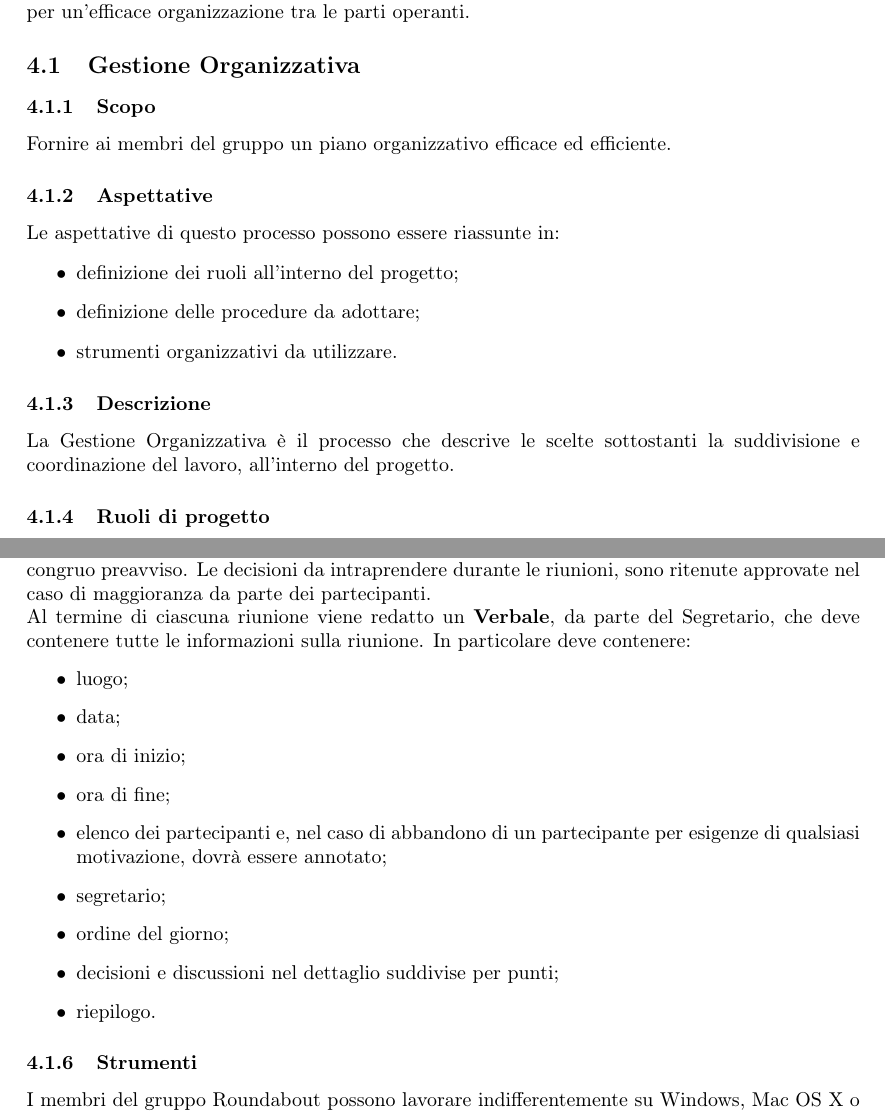
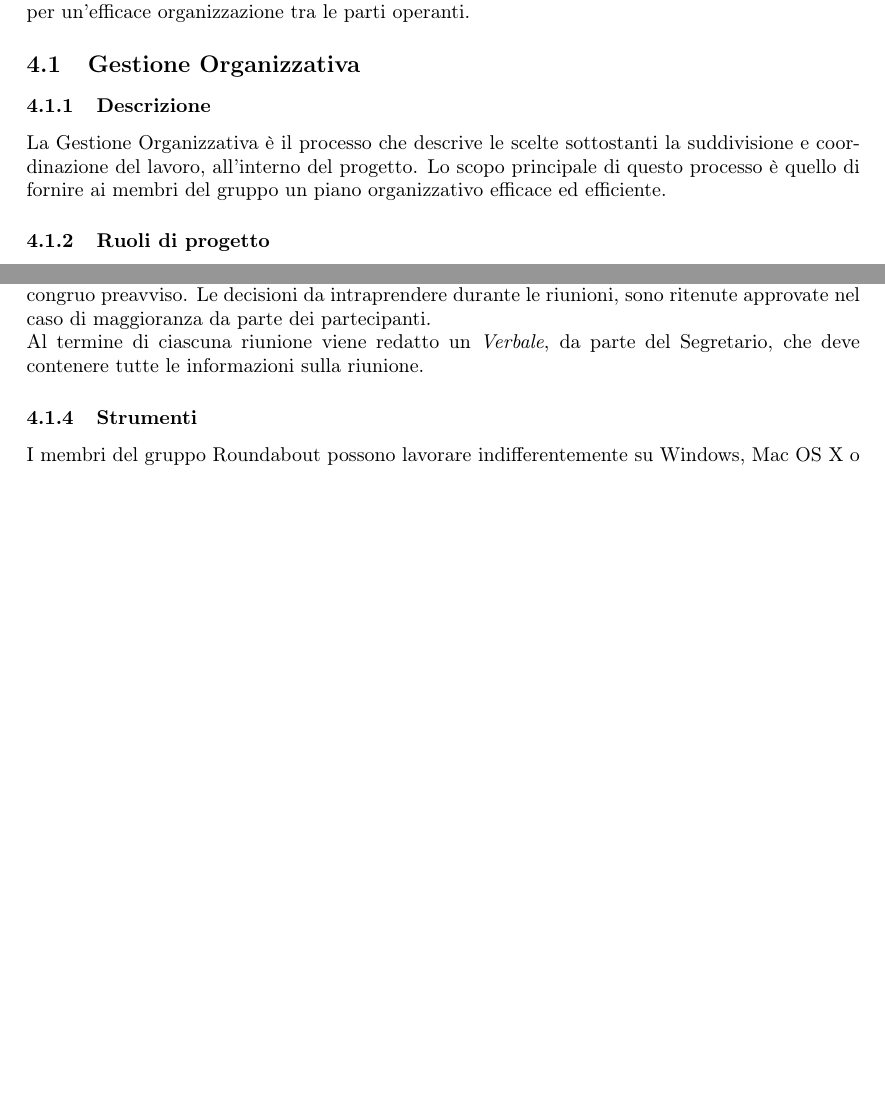
Before and after one commit to Rounadbout/Documentazione, a LaTeX document (Interni/Norme_progetto/norme_di_progetto.tex, which reads Interni/Norme_progetto/config/commands.tex, Interni/Norme_progetto/res/sections/04-ProcessiOrganizzativi.tex): two parts of pages 13 and 16 of 17 before the commit and two parts of pages 13 and 15 of 16 after it, joined at a grey line, cut so that both start at the same text, the shorter picture padded with empty space. Compiled offline with pdfLaTeX.

Commit message:
Correzioni imprecisioni Processi Organizzativi

```diff
--- a/Interni/Norme_progetto/config/commands.tex
+++ b/Interni/Norme_progetto/config/commands.tex
@@ -1,6 +1,6 @@
 %Lista dei comandi personalizzati
 \newcommand{\docTitle}{Norme di Progetto}
-\newcommand{\docVersion}{0.2.0}
+\newcommand{\docVersion}{0.2.1}
 \newcommand{\approv}{}
 \newcommand{\ver}{\AS{} }
 \newcommand{\red}{ \LB{} \\ & \NF{} \\ & \VB{} }
--- a/Interni/Norme_progetto/res/sections/04-ProcessiOrganizzativi.tex
+++ b/Interni/Norme_progetto/res/sections/04-ProcessiOrganizzativi.tex
@@ -3,19 +3,8 @@
 
 	\subsection{Gestione Organizzativa}
 
-		\subsubsection{Scopo}
-			 Fornire ai membri del gruppo un piano organizzativo efficace ed efficiente.
-
-		\subsubsection{Aspettative}
-			Le aspettative di questo processo possono essere riassunte in:
-			\begin{itemize}
-				\item definizione dei ruoli all'interno del progetto;
-				\item definizione delle procedure da adottare;
-				\item strumenti organizzativi da utilizzare.
-			\end{itemize}
-
 		\subsubsection{Descrizione}
-			La Gestione Organizzativa è il processo che descrive le scelte sottostanti la suddivisione e coordinazione del lavoro, all'interno del progetto.
+			La Gestione Organizzativa è il processo che descrive le scelte sottostanti la suddivisione e coordinazione del lavoro, all'interno del progetto. Lo scopo principale di questo processo è quello di fornire ai membri del gruppo un piano organizzativo efficace ed efficiente.
 
 
 		\subsubsection{Ruoli di progetto}
@@ -107,18 +96,7 @@
 				\end{itemize}
 				I partecipanti devono presentarsi puntuali alle riunioni e, in caso di imprevisti comunicarli con congruo preavviso.
 				Le decisioni da intraprendere durante le riunioni, sono ritenute approvate nel caso di maggioranza da parte dei partecipanti.\\
-				Al termine di ciascuna riunione viene redatto un \textbf{Verbale}, da parte del Segretario, che deve contenere tutte le informazioni sulla riunione. In particolare deve contenere:
-				\begin{itemize}
-					\item luogo;
-					\item data;
-					\item ora di inizio;
-					\item ora di fine;
-					\item elenco dei partecipanti e, nel caso di abbandono di un partecipante per esigenze di qualsiasi motivazione, dovrà essere annotato;
-					\item segretario;
-					\item ordine del giorno;
-					\item decisioni e discussioni nel dettaglio suddivise per punti;
-					\item riepilogo.
-				\end{itemize}
+				Al termine di ciascuna riunione viene redatto un \textit{Verbale}, da parte del Segretario, che deve contenere tutte le informazioni sulla riunione.
 
 
 		\subsubsection{Strumenti}
```
Also changed, not shown: Interni/Norme_progetto/res/sections/changelog.tex (+1 -0 lines), Interni/Norme_progetto/res/sections/04-ProcessiOrganizzativi.tex (24 more changed lines).
